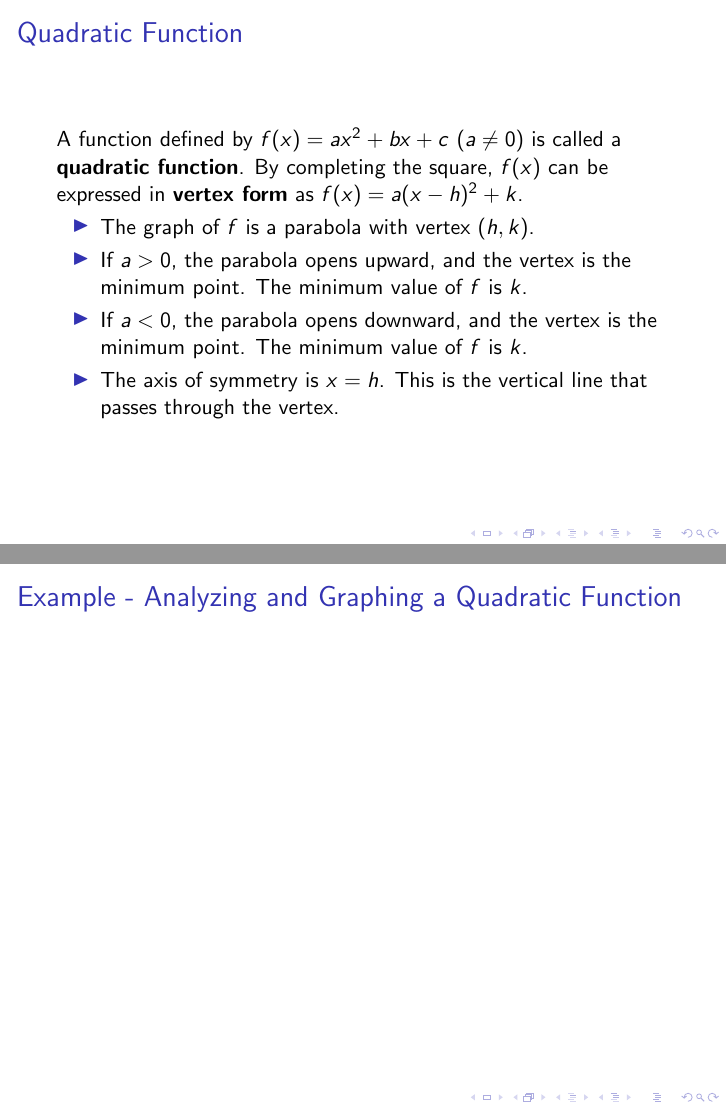
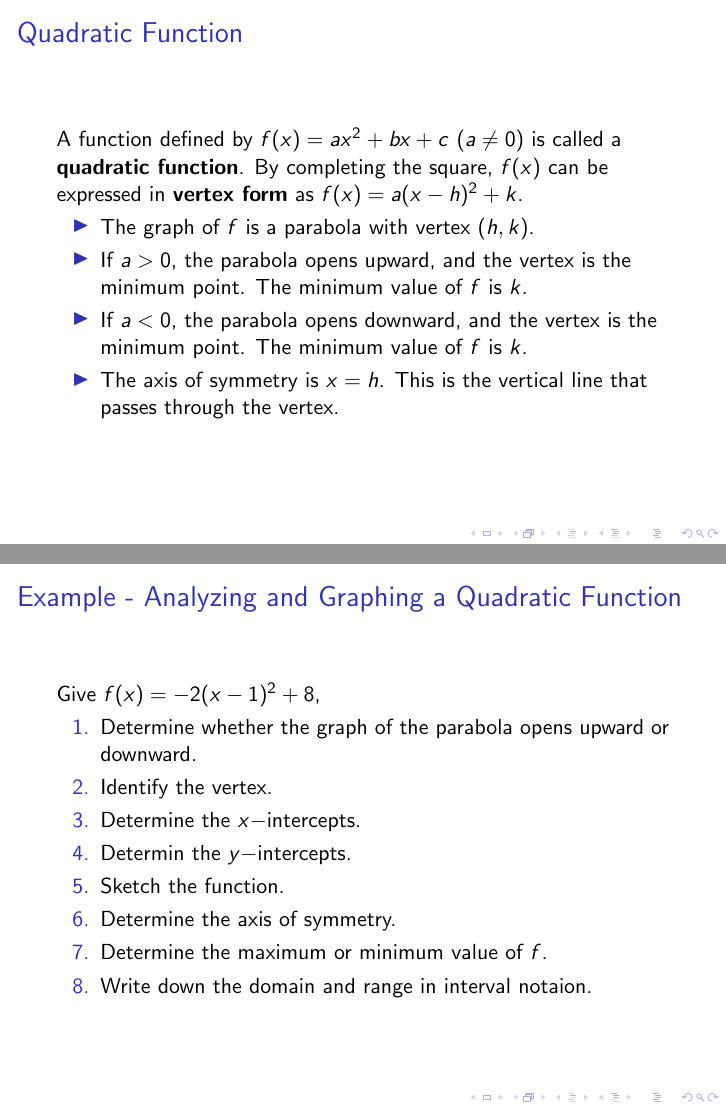
Before and after one commit to mirajcs/sumr_25_colalg, LaTeX slides (3-1.tex): pages 12 and 13 of 14 before the commit and pages 12 and 20 of 21 after it, joined at a grey line. Compiled offline with pdfLaTeX.

Commit message:
0601 1017h

```diff
--- a/3-1.tex
+++ b/3-1.tex
@@ -52,7 +52,17 @@
 \end{frame}
 
 \begin{frame}{Example - Analyzing and Graphing a Quadratic Function}
-
+Give \(f(x)=-2(x-1)^2+8\),
+\begin{enumerate}
+    \item Determine whether the graph of the parabola opens upward or downward. \pause
+    \item Identify the vertex. \pause
+    \item Determine the \(x-\)intercepts. \pause
+    \item Determin the \(y-\)intercepts. \pause
+    \item Sketch the function. \pause
+    \item Determine the axis of symmetry. \pause
+    \item Determine the maximum or minimum value of \(f\).\pause
+    \item Write down the domain and range in interval notaion.
+\end{enumerate}
 
 
 \end{frame}
```
Also changed, not shown: 3-1.pdf.
